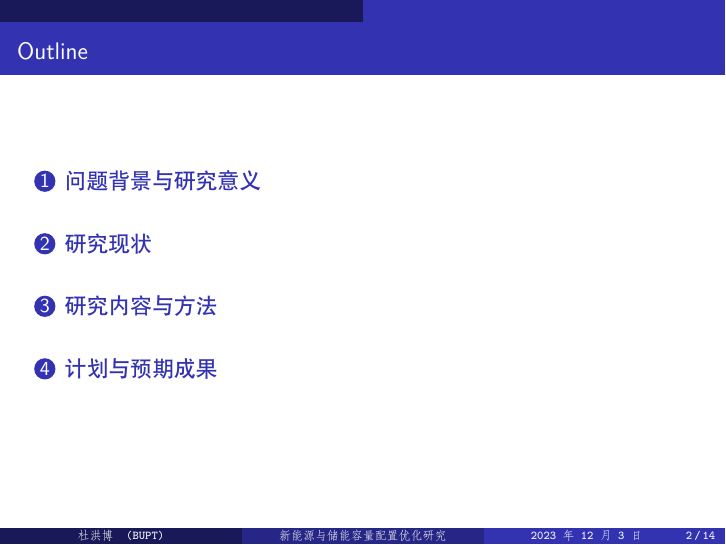
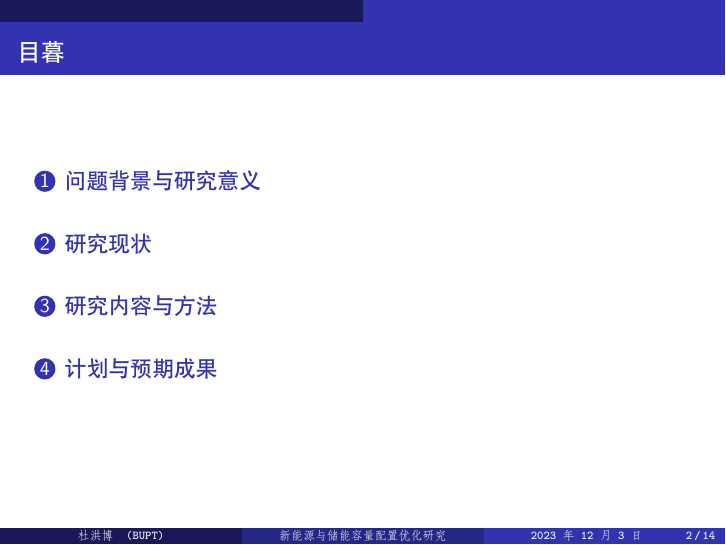
Before and after one commit to KalosD/MIBLP-report, LaTeX slides (presentation_1.tex): page 2 of 14. Compiled offline with XeLaTeX.

Commit message:
update tex

```diff
--- a/presentation_1.tex
+++ b/presentation_1.tex
@@ -68,7 +68,7 @@
 \end{frame}
 
 \begin{frame}
-	\frametitle{Outline}
+	\frametitle{目暮}
 	\tableofcontents[hideallsubsections] %[pausesections]
 \end{frame}
 
```
Also changed, not shown: presentation_1.pdf.
